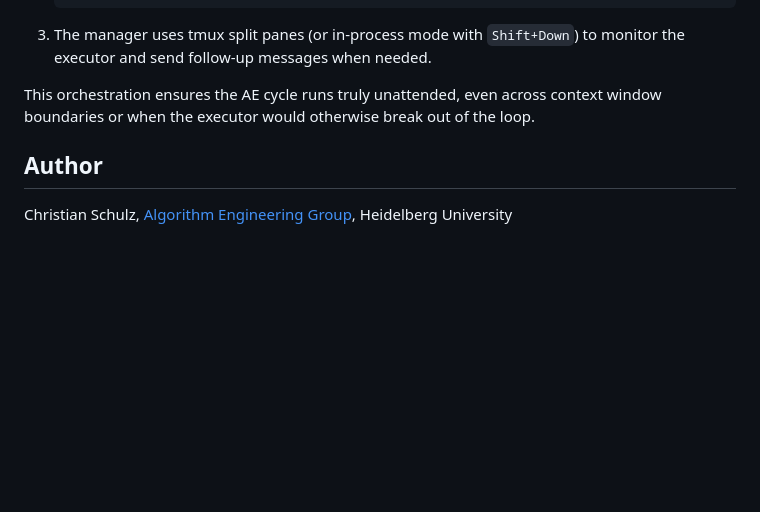
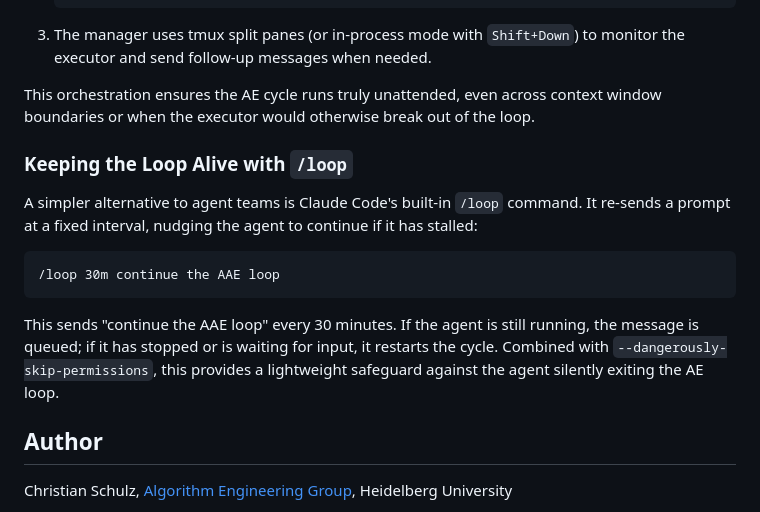
Before and after one commit to CHSZLab/AgenticAlgorithmEngineering, a Markdown page: README.md, the part around the change. Drawn GitHub-style; blank space fills up the shorter version.

Commit message:
Add /loop command as lightweight safeguard against AAE cycle stopping

````diff
--- a/README.md
+++ b/README.md
@@ -63,6 +63,16 @@ In practice, even with `--dangerously-skip-permissions`, the agent may eventuall
 
 This orchestration ensures the AE cycle runs truly unattended, even across context window boundaries or when the executor would otherwise break out of the loop.
 
+### Keeping the Loop Alive with `/loop`
+
+A simpler alternative to agent teams is Claude Code's built-in `/loop` command. It re-sends a prompt at a fixed interval, nudging the agent to continue if it has stalled:
+
+```
+/loop 30m continue the AAE loop
+```
+
+This sends "continue the AAE loop" every 30 minutes. If the agent is still running, the message is queued; if it has stopped or is waiting for input, it restarts the cycle. Combined with `--dangerously-skip-permissions`, this provides a lightweight safeguard against the agent silently exiting the AE loop.
+
 ## Author
 
 Christian Schulz, [Algorithm Engineering Group](https://ae.ifi.uni-heidelberg.de/), Heidelberg University
````
